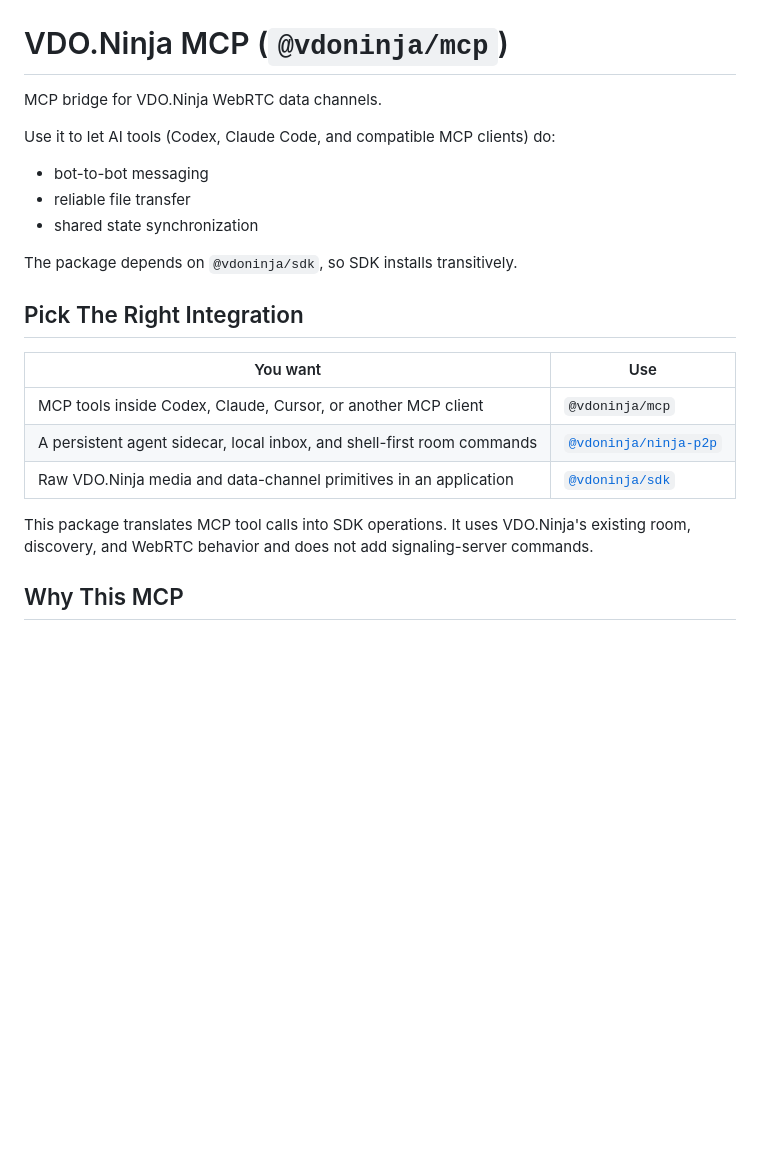
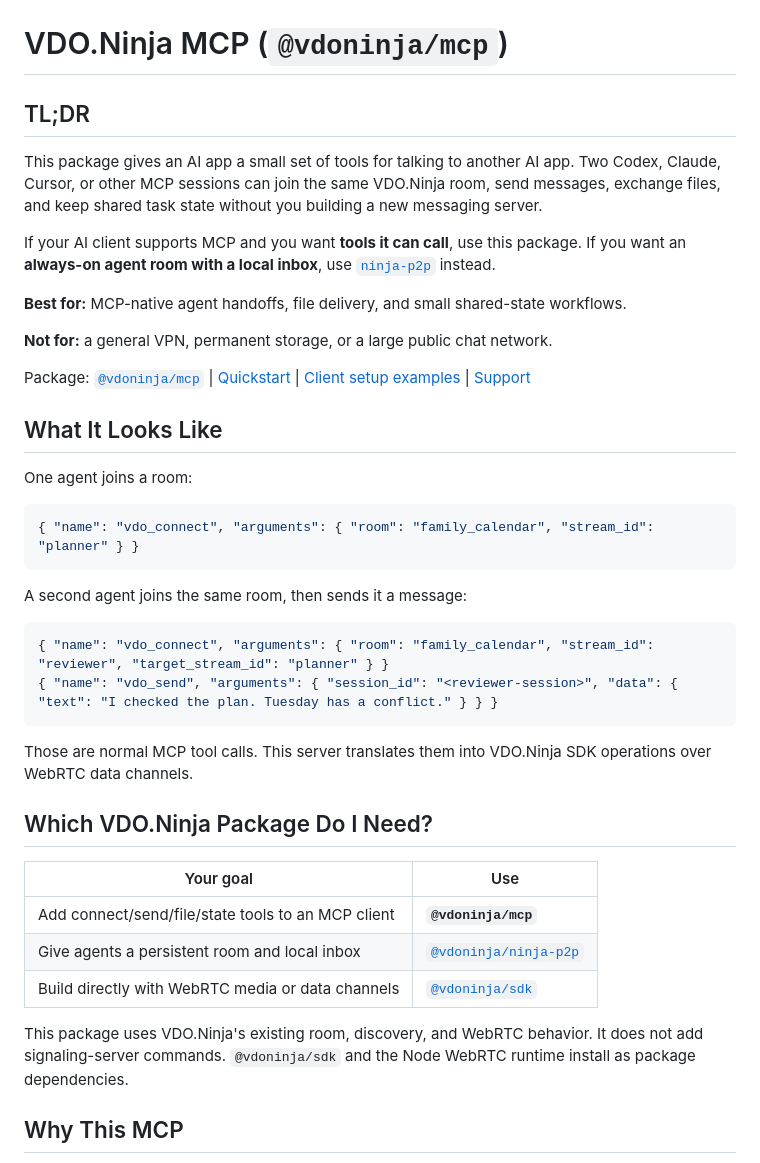
Before and after one commit to steveseguin/ninjamcp, a Markdown page: README.md, the part around the change. Rendered like a GitHub page; blank space fills up the shorter version.

Commit message:
Clarify MCP purpose and first-use flow

````diff
--- a/README.md
+++ b/README.md
@@ -1,24 +1,43 @@
 # VDO.Ninja MCP (`@vdoninja/mcp`)
 
-MCP bridge for VDO.Ninja WebRTC data channels.
+## TL;DR
 
-Use it to let AI tools (Codex, Claude Code, and compatible MCP clients) do:
+This package gives an AI app a small set of tools for talking to another AI app. Two Codex, Claude, Cursor, or other MCP sessions can join the same VDO.Ninja room, send messages, exchange files, and keep shared task state without you building a new messaging server.
 
-- bot-to-bot messaging
-- reliable file transfer
-- shared state synchronization
+If your AI client supports MCP and you want **tools it can call**, use this package. If you want an **always-on agent room with a local inbox**, use [`ninja-p2p`](https://github.com/steveseguin/ninja-p2p) instead.
 
-The package depends on `@vdoninja/sdk`, so SDK installs transitively.
+**Best for:** MCP-native agent handoffs, file delivery, and small shared-state workflows.
 
-## Pick The Right Integration
+**Not for:** a general VPN, permanent storage, or a large public chat network.
 
-| You want | Use |
+Package: [`@vdoninja/mcp`](https://www.npmjs.com/package/@vdoninja/mcp) | [Quickstart](references/quickstart-and-compat.md) | [Client setup examples](references/client-config-examples.md) | [Support](https://discord.vdo.ninja)
+
+## What It Looks Like
+
+One agent joins a room:
+
+```json
+{ "name": "vdo_connect", "arguments": { "room": "family_calendar", "stream_id": "planner" } }
+```
+
+A second agent joins the same room, then sends it a message:
+
+```json
+{ "name": "vdo_connect", "arguments": { "room": "family_calendar", "stream_id": "reviewer", "target_stream_id": "planner" } }
+{ "name": "vdo_send", "arguments": { "session_id": "<reviewer-session>", "data": { "text": "I checked the plan. Tuesday has a conflict." } } }
+```
+
+Those are normal MCP tool calls. This server translates them into VDO.Ninja SDK operations over WebRTC data channels.
+
+## Which VDO.Ninja Package Do I Need?
+
+| Your goal | Use |
 | --- | --- |
-| MCP tools inside Codex, Claude, Cursor, or another MCP client | `@vdoninja/mcp` |
-| A persistent agent sidecar, local inbox, and shell-first room commands | [`@vdoninja/ninja-p2p`](https://github.com/steveseguin/ninja-p2p) |
-| Raw VDO.Ninja media and data-channel primitives in an application | [`@vdoninja/sdk`](https://github.com/steveseguin/ninjasdk) |
+| Add connect/send/file/state tools to an MCP client | **`@vdoninja/mcp`** |
+| Give agents a persistent room and local inbox | [`@vdoninja/ninja-p2p`](https://github.com/steveseguin/ninja-p2p) |
+| Build directly with WebRTC media or data channels | [`@vdoninja/sdk`](https://github.com/steveseguin/ninjasdk) |
 
-This package translates MCP tool calls into SDK operations. It uses VDO.Ninja's existing room, discovery, and WebRTC behavior and does not add signaling-server commands.
+This package uses VDO.Ninja's existing room, discovery, and WebRTC behavior. It does not add signaling-server commands. `@vdoninja/sdk` and the Node WebRTC runtime install as package dependencies.
 
 ## Why This MCP
 
````
